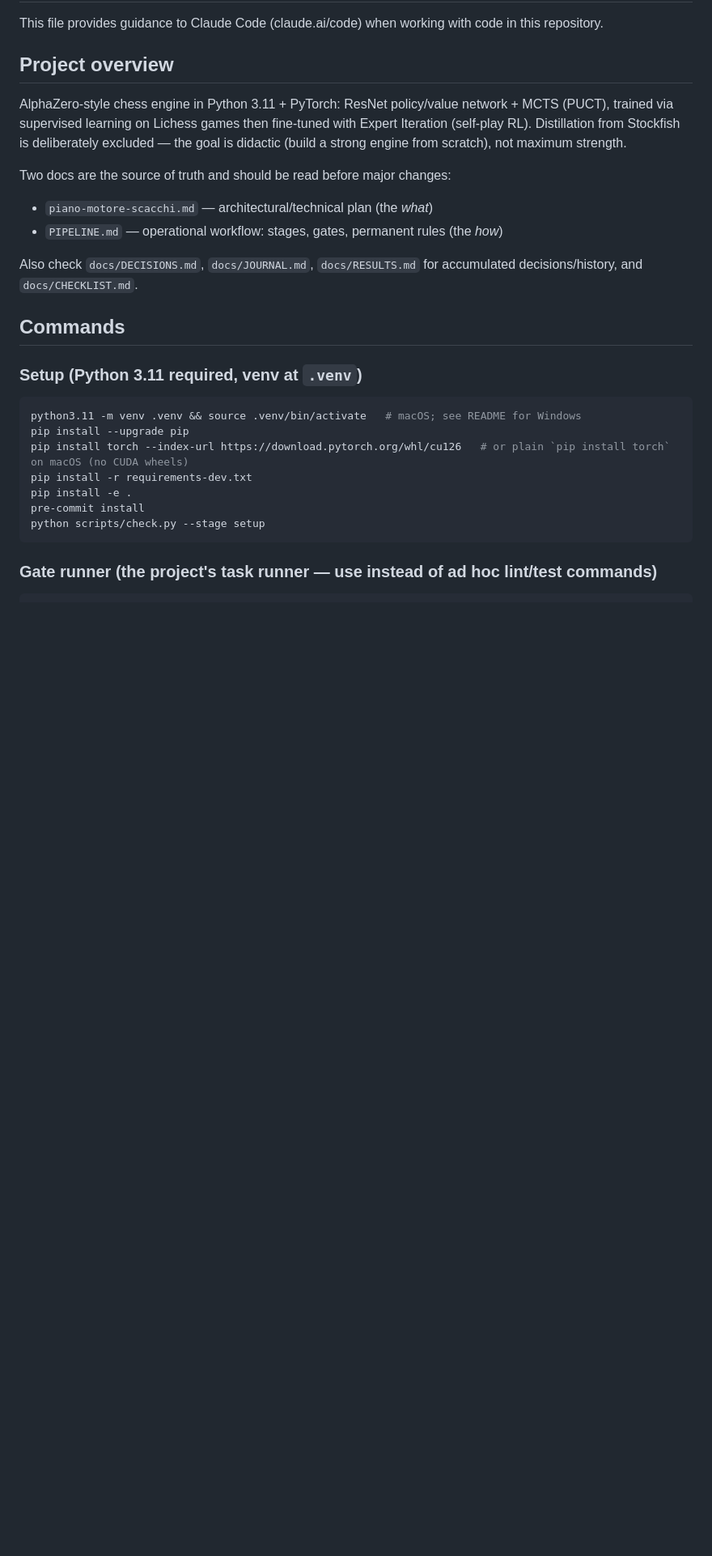
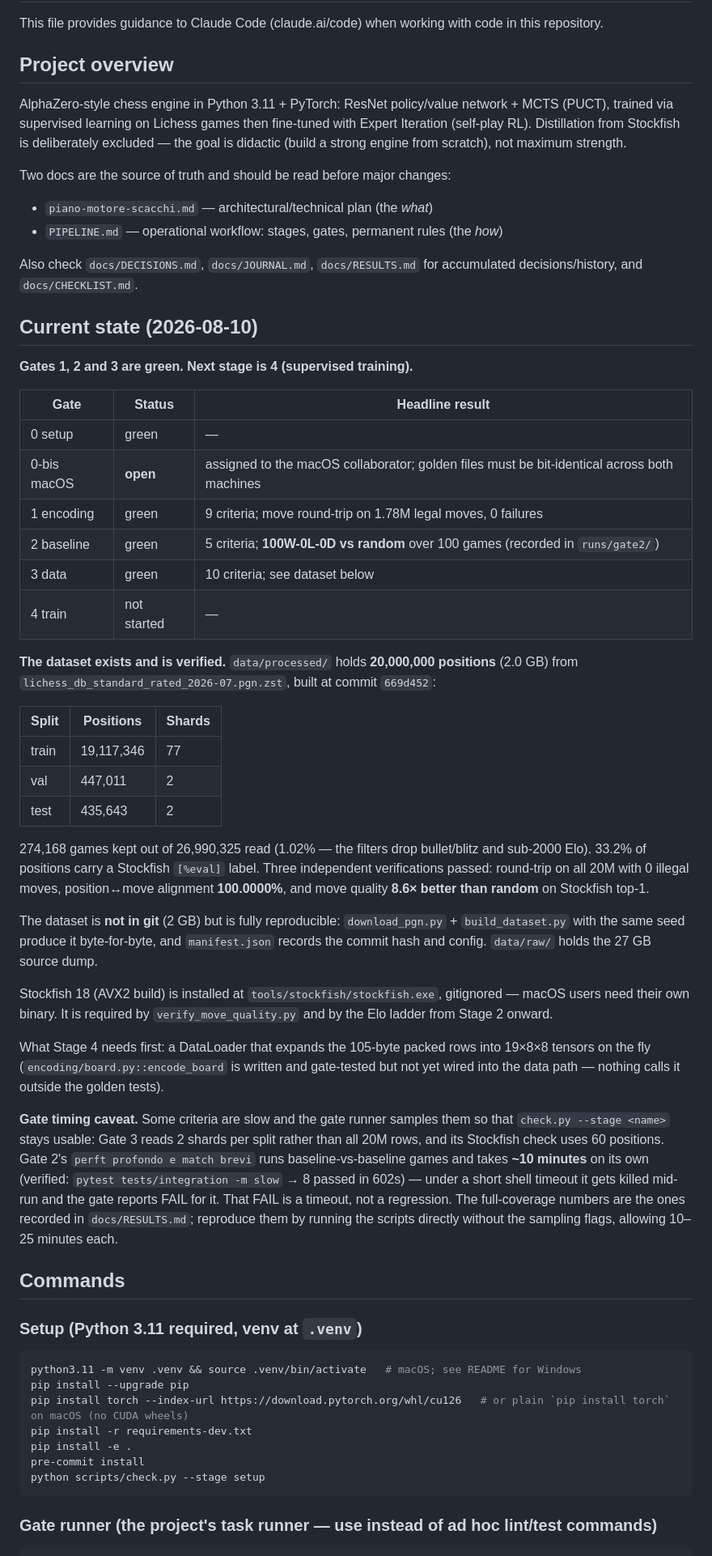
Before and after one commit to FilippoIsoni/Resnet-Based-Chess-Bot-Fine-Tuned-with-RL, a Markdown page: CLAUDE.md, the part around the change. Shown at 81% size. Drawn GitHub-style; blank space fills up the shorter version.

Commit message:
CLAUDE.md: stato corrente del progetto
Il file di Lorenzo (PR #1) descriveva bene architettura e invarianti
ma non diceva a che punto e il lavoro. Chi apre il repo non sapeva
che esistono gia 20M posizioni verificate.

Aggiunta la sezione "Current state":
- tabella dei gate con stato e risultato di punta
- il dataset: 20M posizioni, 2.0 GB, split per shard, provenienza
- le tre verifiche con i numeri (allineamento 100,0000%, qualita
  mosse 8,6x meglio del caso)
- riproducibilita: non e in git ma si rigenera byte per byte
- Stockfish: dov'e, gitignored, su macOS serve il proprio binario
- cosa serve per primo allo Stadio 4 (il DataLoader; encode_board
  esiste ed e testato ma non e ancora collegato alla pipeline dati)

Aggiunto anche un caveat sui tempi dei gate, che mancava e serve:
alcuni criteri sono campionati per tenere check.py usabile, e il test
lento del Gate 2 sotto timeout breve riporta FAIL senza che ci sia
una regressione. Verificato lanciandolo per intero: 8 passed in 602s.

Ogni affermazione della sezione e stata controllata contro il codice
prima di scriverla, compresi i conteggi dei criteri per gate.

Co-Authored-By: Claude Opus 5 (1M context) <noreply@anthropic.com>

```diff
--- a/CLAUDE.md
+++ b/CLAUDE.md
@@ -11,6 +11,55 @@ Two docs are the source of truth and should be read before major changes:
 - `PIPELINE.md` — operational workflow: stages, gates, permanent rules (the *how*)
 
 Also check `docs/DECISIONS.md`, `docs/JOURNAL.md`, `docs/RESULTS.md` for accumulated decisions/history, and `docs/CHECKLIST.md`.
+
+## Current state (2026-08-10)
+
+**Gates 1, 2 and 3 are green. Next stage is 4 (supervised training).**
+
+| Gate | Status | Headline result |
+|---|---|---|
+| 0 setup | green | — |
+| 0-bis macOS | **open** | assigned to the macOS collaborator; golden files must be bit-identical across both machines |
+| 1 encoding | green | 9 criteria; move round-trip on 1.78M legal moves, 0 failures |
+| 2 baseline | green | 5 criteria; **100W-0L-0D vs random** over 100 games (recorded in `runs/gate2/`) |
+| 3 data | green | 10 criteria; see dataset below |
+| 4 train | not started | — |
+
+**The dataset exists and is verified.** `data/processed/` holds **20,000,000 positions**
+(2.0 GB) from `lichess_db_standard_rated_2026-07.pgn.zst`, built at commit `669d452`:
+
+| Split | Positions | Shards |
+|---|---|---|
+| train | 19,117,346 | 77 |
+| val | 447,011 | 2 |
+| test | 435,643 | 2 |
+
+274,168 games kept out of 26,990,325 read (1.02% — the filters drop bullet/blitz and
+sub-2000 Elo). 33.2% of positions carry a Stockfish `[%eval]` label. Three independent
+verifications passed: round-trip on all 20M with 0 illegal moves, position↔move alignment
+**100.0000%**, and move quality **8.6× better than random** on Stockfish top-1.
+
+The dataset is **not in git** (2 GB) but is fully reproducible: `download_pgn.py` +
+`build_dataset.py` with the same seed produce it byte-for-byte, and `manifest.json`
+records the commit hash and config. `data/raw/` holds the 27 GB source dump.
+
+Stockfish 18 (AVX2 build) is installed at `tools/stockfish/stockfish.exe`, gitignored —
+macOS users need their own binary. It is required by `verify_move_quality.py` and by the
+Elo ladder from Stage 2 onward.
+
+What Stage 4 needs first: a DataLoader that expands the 105-byte packed rows into 19×8×8
+tensors on the fly (`encoding/board.py::encode_board` is written and gate-tested but not
+yet wired into the data path — nothing calls it outside the golden tests).
+
+**Gate timing caveat.** Some criteria are slow and the gate runner samples them so that
+`check.py --stage <name>` stays usable: Gate 3 reads 2 shards per split rather than all
+20M rows, and its Stockfish check uses 60 positions. Gate 2's `perft profondo e match
+brevi` runs baseline-vs-baseline games and takes **~10 minutes** on its own (verified:
+`pytest tests/integration -m slow` → 8 passed in 602s) — under a short shell timeout it
+gets killed mid-run and the gate reports FAIL for it. That FAIL is a timeout, not a
+regression. The full-coverage numbers are the ones recorded in `docs/RESULTS.md`;
+reproduce them by running the scripts directly without the sampling flags, allowing
+10–25 minutes each.
 
 ## Commands
 
```
